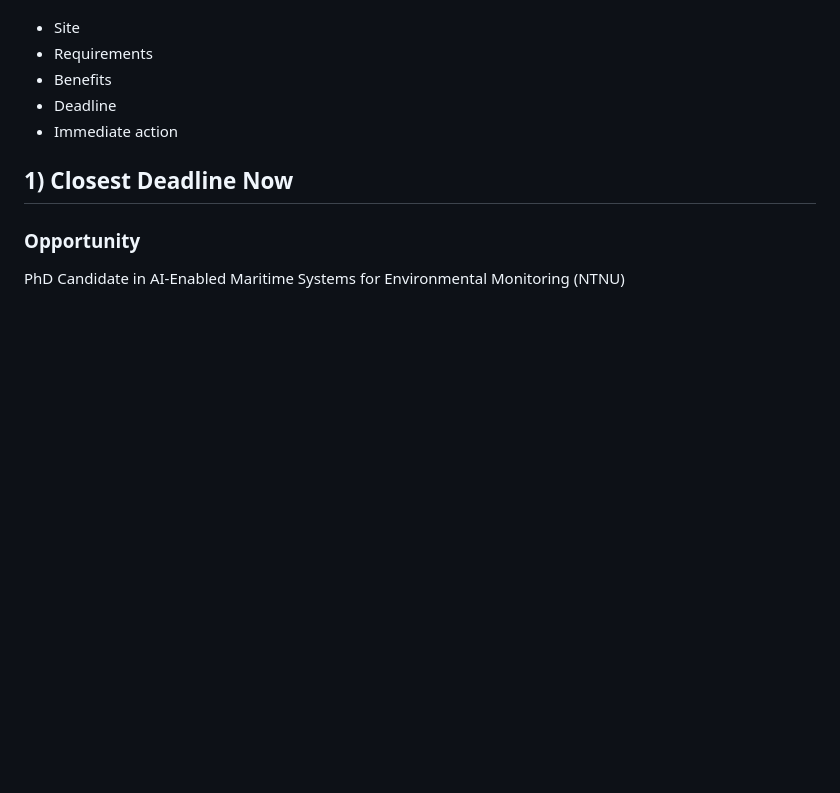
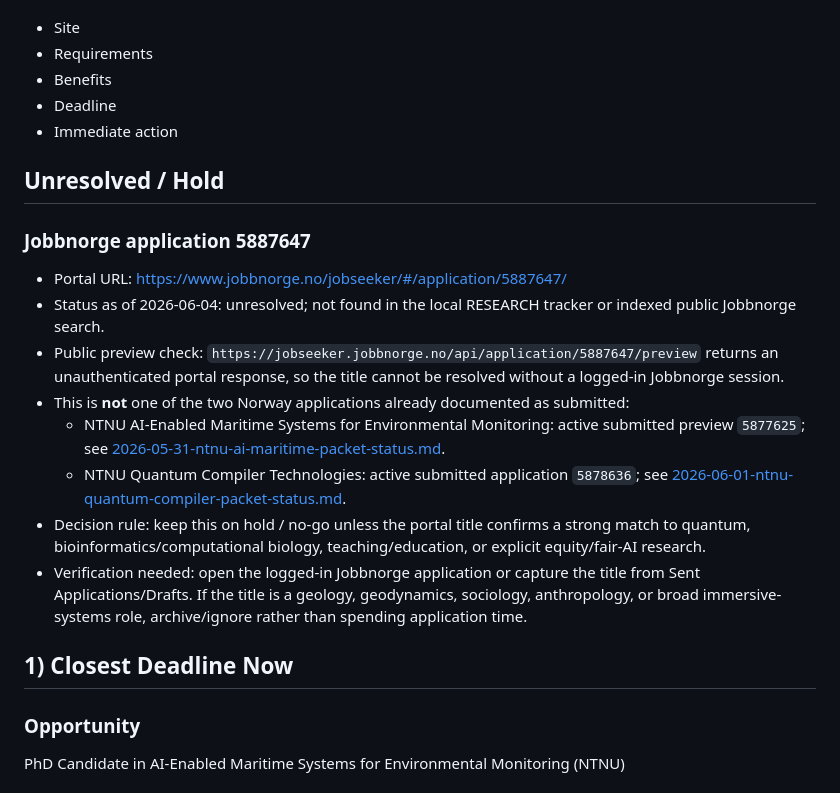
Before and after one commit to pzg8794/RESEARCH, a Markdown page: APPLICATIONS/PhD/norway-live-opportunities-2026.md, the part around one of its changes. Rendered like a GitHub page; blank space fills up the shorter version.

Commit message:
Track unresolved Jobbnorge Norway application

```diff
--- a/APPLICATIONS/PhD/norway-live-opportunities-2026.md
+++ b/APPLICATIONS/PhD/norway-live-opportunities-2026.md
@@ -9,6 +9,19 @@ This tracker records live Norway PhD/research opportunities in a standardized fo
 - Benefits
 - Deadline
 - Immediate action
+
+## Unresolved / Hold
+
+### Jobbnorge application 5887647
+
+- Portal URL: https://www.jobbnorge.no/jobseeker/#/application/5887647/
+- Status as of 2026-06-04: unresolved; not found in the local RESEARCH tracker or indexed public Jobbnorge search.
+- Public preview check: `https://jobseeker.jobbnorge.no/api/application/5887647/preview` returns an unauthenticated portal response, so the title cannot be resolved without a logged-in Jobbnorge session.
+- This is **not** one of the two Norway applications already documented as submitted:
+  - NTNU AI-Enabled Maritime Systems for Environmental Monitoring: active submitted preview `5877625`; see [2026-05-31-ntnu-ai-maritime-packet-status.md](./application-materials/2026-05-31-ntnu-ai-maritime-packet-status.md).
+  - NTNU Quantum Compiler Technologies: active submitted application `5878636`; see [2026-06-01-ntnu-quantum-compiler-packet-status.md](./application-materials/2026-06-01-ntnu-quantum-compiler-packet-status.md).
+- Decision rule: keep this on hold / no-go unless the portal title confirms a strong match to quantum, bioinformatics/computational biology, teaching/education, or explicit equity/fair-AI research.
+- Verification needed: open the logged-in Jobbnorge application or capture the title from Sent Applications/Drafts. If the title is a geology, geodynamics, sociology, anthropology, or broad immersive-systems role, archive/ignore rather than spending application time.
 
 ## 1) Closest Deadline Now
 
```
Also changed, not shown: other parts of APPLICATIONS/PhD/norway-live-opportunities-2026.md (+1 -1 lines).
